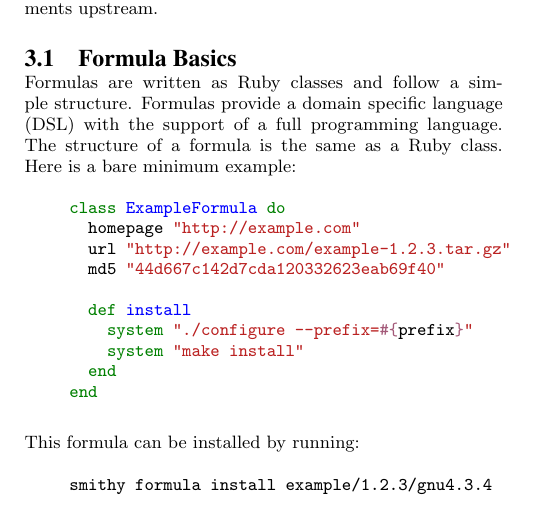
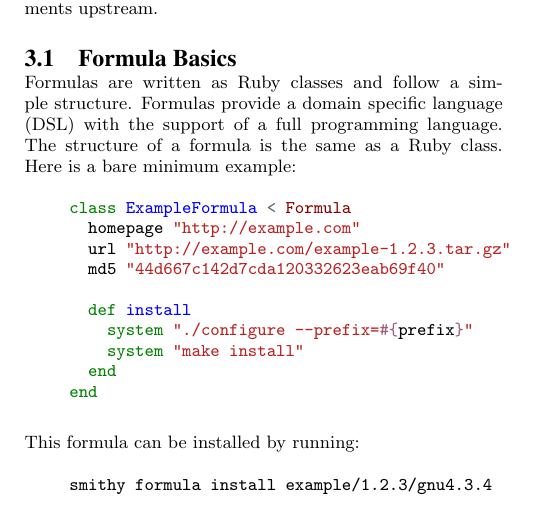
Before and after one commit to AnthonyDiGirolamo/smithy_paper, a LaTeX paper (sc_paper.tex): part of one column of page 2 of 9, cut so that both start at the same text. Compiled offline with pdfLaTeX.

Commit message:
final update for sc_paper

```diff
--- a/sc_paper.tex
+++ b/sc_paper.tex
@@ -220,7 +220,7 @@ minimum example:
 
 \begin{quoting}
 \begin{minted}{ruby}
-class ExampleFormula do
+class ExampleFormula < Formula
   homepage "http://example.com"
   url "http://example.com/example-1.2.3.tar.gz"
   md5 "44d667c142d7cda120332623eab69f40"
```
Also changed, not shown: sc_paper.pdf, sc_paper.tex (3 more changed lines).
